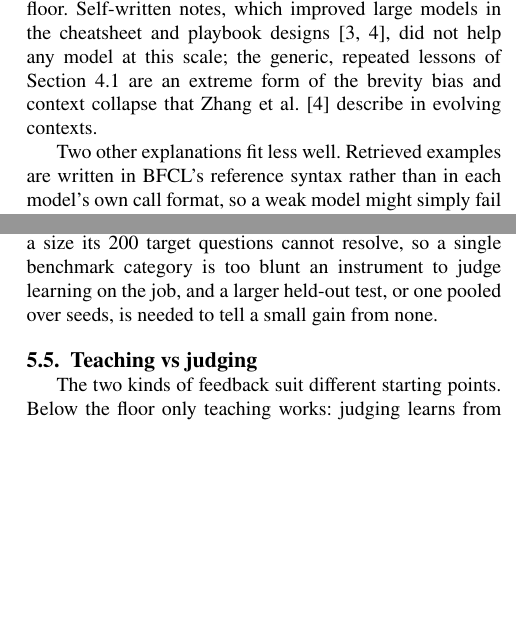
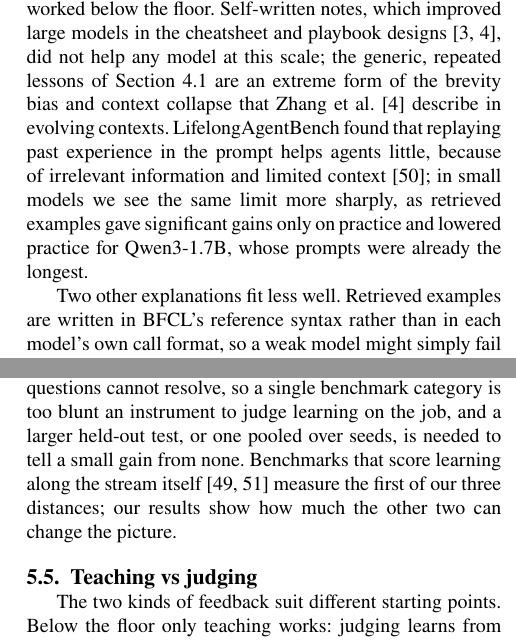
Before and after one commit to kratai-desci/research, a LaTeX paper (learning-potential/paper/main.tex): two parts of the columns of pages 9 and 10 of 17, joined at a grey line, cut so that both start at the same text, the shorter picture padded with empty space. Compiled offline with pdfLaTeX.

Commit message:
Paper: Discussion links the stream benchmarks to our findings
Co-Authored-By: Claude Opus 5.5 <noreply@anthropic.com>

```diff
--- a/learning-potential/paper/main.tex
+++ b/learning-potential/paper/main.tex
@@ -717,7 +717,10 @@ retrieval beat fine-tuning for injecting knowledge \citep{ovadia2024fine,soudani
 small model, weights were the only route that worked below the floor. Self-written notes, which improved large models in
 the cheatsheet and playbook designs \citep{suzgun2026dynamic,zhang2026agentic}, did not help any model at this scale; the
 generic, repeated lessons of Section~\ref{sec:res-notes} are an extreme form of the brevity bias and context collapse
-that Zhang et al.~\citep{zhang2026agentic} describe in evolving contexts.
+that Zhang et al.~\citep{zhang2026agentic} describe in evolving contexts. LifelongAgentBench found that replaying past
+experience in the prompt helps agents little, because of irrelevant information and limited context
+\citep{zheng2025lifelongagentbench}; in small models we see the same limit more sharply, as retrieved examples gave
+significant gains only on practice and lowered practice for Qwen3-1.7B, whose prompts were already the longest.
 
 Two other explanations fit less well. Retrieved examples are written in BFCL's reference syntax rather than in each
 model's own call format, so a weak model might simply fail to carry them over; but the notes, which are plain advice,
@@ -788,7 +791,9 @@ job, for these models, is real but local; practice tasks that are harder, more v
 benchmark's difficulty would test how far it can reach. The result is also a lesson about evaluation: for the models above the floor, LoRA's probe
 gains of 22 to 42 points arrived at the benchmark at a size its 200 target questions cannot resolve, so a single benchmark
 category is too blunt an instrument to judge learning on the job, and a larger held-out test, or one pooled over seeds,
-is needed to tell a small gain from none.
+is needed to tell a small gain from none. Benchmarks that score learning along the stream itself
+\citep{wu2024streambench,wei2025evomemory} measure the first of our three distances; our results show how much the
+other two can change the picture.
 
 \subsection{Teaching vs judging}\label{sec:teachjudge}
 The two kinds of feedback suit different starting points. Below the floor only teaching works: judging learns from
```
